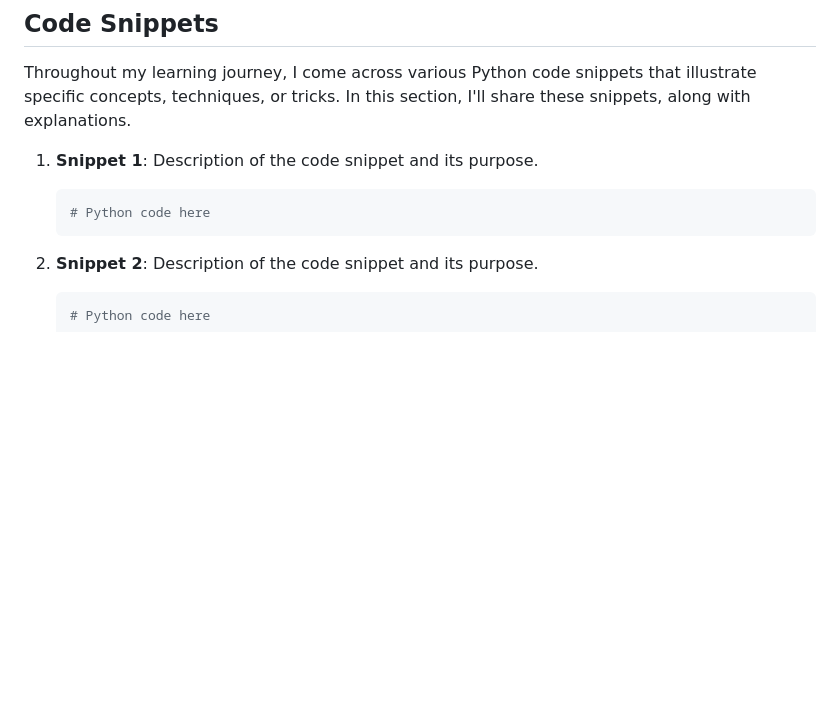
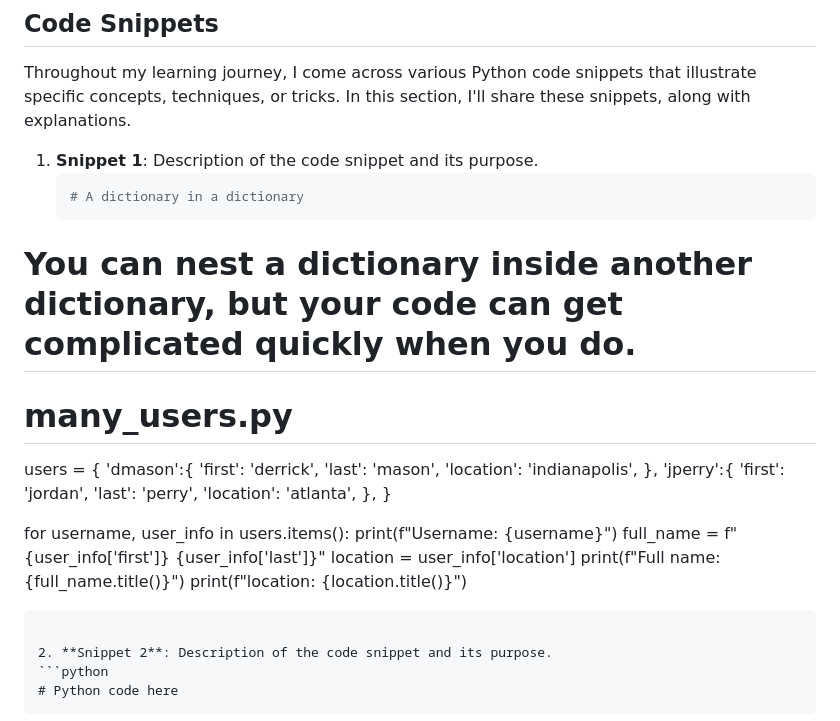
Before and after one commit to naperry2011/100-Days-of-code, a Markdown page: README.md, the part around the change. GitHub-like rendering; blank space fills up the shorter version.

````diff
--- a/README.md
+++ b/README.md
@@ -48,7 +48,29 @@ Throughout my learning journey, I come across various Python code snippets that
 
 1. **Snippet 1**: Description of the code snippet and its purpose.
    ```python
-   # Python code here
+   # A dictionary in a dictionary
+# You can nest a dictionary inside another dictionary, but your code can get complicated quickly when you do.
+# many_users.py
+
+users = {
+    'dmason':{
+        'first': 'derrick',
+        'last': 'mason',
+        'location': 'indianapolis',
+        },
+    'jperry':{
+        'first': 'jordan',
+        'last': 'perry',
+        'location': 'atlanta',
+    },
+}
+
+for username, user_info in users.items():
+    print(f"Username: {username}")
+    full_name = f"{user_info['first']} {user_info['last']}"
+    location = user_info['location']
+    print(f"Full name: {full_name.title()}")
+    print(f"location: {location.title()}")
    ```
 
 2. **Snippet 2**: Description of the code snippet and its purpose.
````
